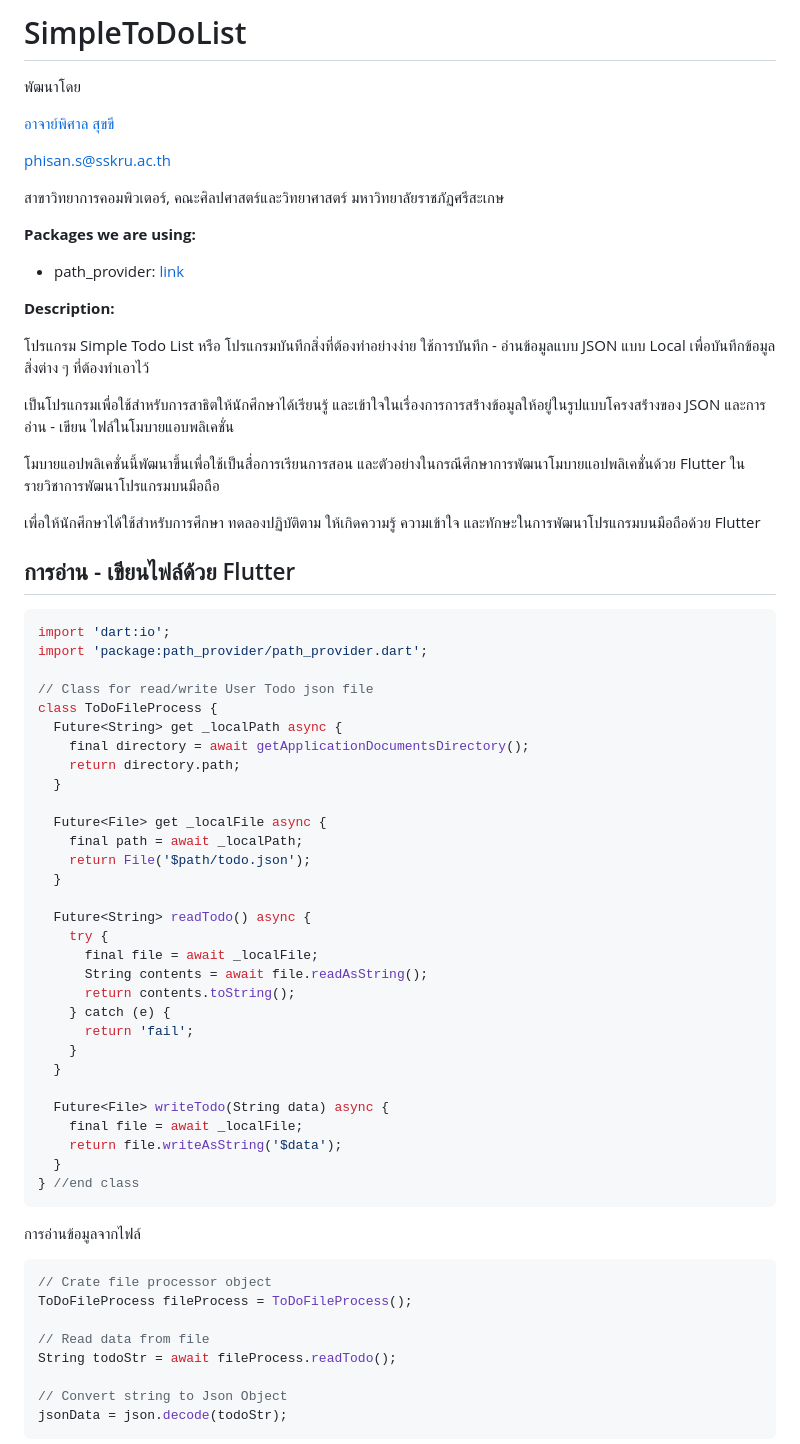
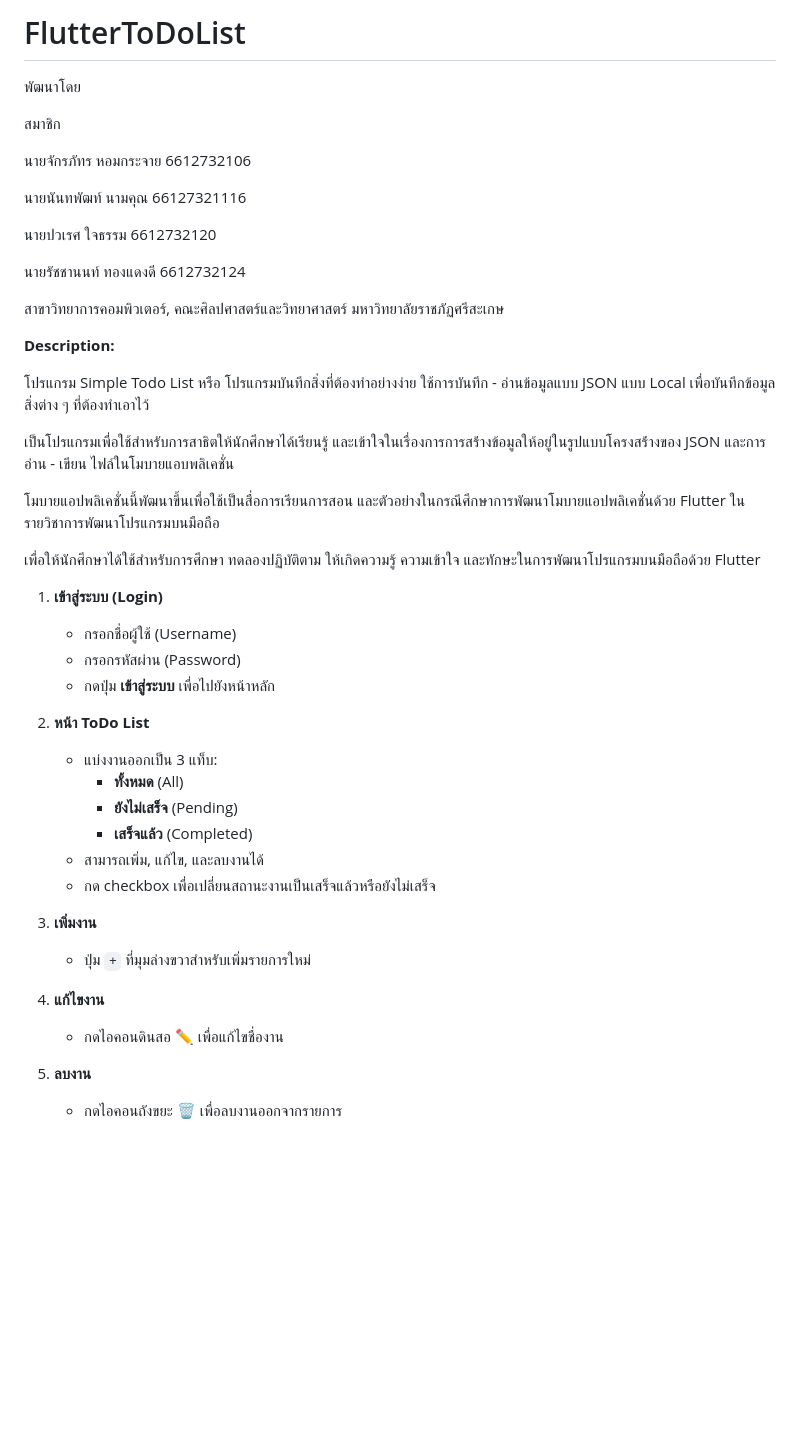
Before and after one commit to Ratcha124/Flutter_todo_list, a Markdown page: README.md, the part around one of its changes. GitHub-like rendering; blank space fills up the shorter version.

Commit message:
08/08/68

````diff
--- a/README.md
+++ b/README.md
@@ -1,16 +1,18 @@
-# SimpleToDoList
+# FlutterToDoList
 
 พัฒนาโดย
 
-[อาจาย์พิศาล สุขขี](https://www.facebook.com/numvarn)
+สมาชิก
 
-phisan.s@sskru.ac.th
+นายจักรภัทร หอมกระจาย 6612732106
+
+นายนันทพัฒท์ นามคุณ 66127321116
+
+นายปวเรศ ใจธรรม 6612732120
+
+นายรัชชานนท์ ทองแดงดี 6612732124
 
 สาขาวิทยาการคอมพิวเตอร์, คณะศิลปศาสตร์และวิทยาศาสตร์ มหาวิทยาลัยราชภัฏศรีสะเกษ
-
-**Packages we are using:**
-
-- path_provider: [link](https://pub.dev/packages/path_provider)
 
 **Description:**
 
@@ -22,51 +24,25 @@ phisan.s@sskru.ac.th
 
 เพื่อให้นักศึกษาได้ใช้สำหรับการศึกษา ทดลองปฏิบัติตาม ให้เกิดความรู้ ความเข้าใจ และทักษะในการพัฒนาโปรแกรมบนมือถือด้วย Flutter
 
-## การอ่าน - เขียนไฟล์ด้วย Flutter
+1. **เข้าสู่ระบบ (Login)**
+   - กรอกชื่อผู้ใช้ (Username)
+   - กรอกรหัสผ่าน (Password)
+   - กดปุ่ม **เข้าสู่ระบบ** เพื่อไปยังหน้าหลัก
 
-```dart
-import 'dart:io';
-import 'package:path_provider/path_provider.dart';
+2. **หน้า ToDo List**
+   - แบ่งงานออกเป็น 3 แท็บ:
+     - **ทั้งหมด** (All)
+     - **ยังไม่เสร็จ** (Pending)
+     - **เสร็จแล้ว** (Completed)
+   - สามารถเพิ่ม, แก้ไข, และลบงานได้
+   - กด checkbox เพื่อเปลี่ยนสถานะงานเป็นเสร็จแล้วหรือยังไม่เสร็จ
 
-// Class for read/write User Todo json file
-class ToDoFileProcess {
-  Future<String> get _localPath async {
-    final directory = await getApplicationDocumentsDirectory();
-    return directory.path;
-  }
+3. **เพิ่มงาน**
+   - ปุ่ม `+` ที่มุมล่างขวาสำหรับเพิ่มรายการใหม่
 
-  Future<File> get _localFile async {
-    final path = await _localPath;
-    return File('$path/todo.json');
-  }
+4. **แก้ไขงาน**
+   - กดไอคอนดินสอ ✏️ เพื่อแก้ไขชื่องาน
 
-  Future<String> readTodo() async {
-    try {
-      final file = await _localFile;
-      String contents = await file.readAsString();
-      return contents.toString();
-    } catch (e) {
-      return 'fail';
-    }
-  }
+5. **ลบงาน**
+   - กดไอคอนถังขยะ 🗑 เพื่อลบงานออกจากรายการ
 
-  Future<File> writeTodo(String data) async {
-    final file = await _localFile;
-    return file.writeAsString('$data');
-  }
-} //end class
-```
-
-การอ่านข้อมูลจากไฟล์
-
-```dart
-// Crate file processor object
-ToDoFileProcess fileProcess = ToDoFileProcess();
-
-// Read data from file
-String todoStr = await fileProcess.readTodo();
-
-// Convert string to Json Object
-jsonData = json.decode(todoStr);
-```
-
````
Also changed, not shown: other parts of README.md (+0 -25 lines).
